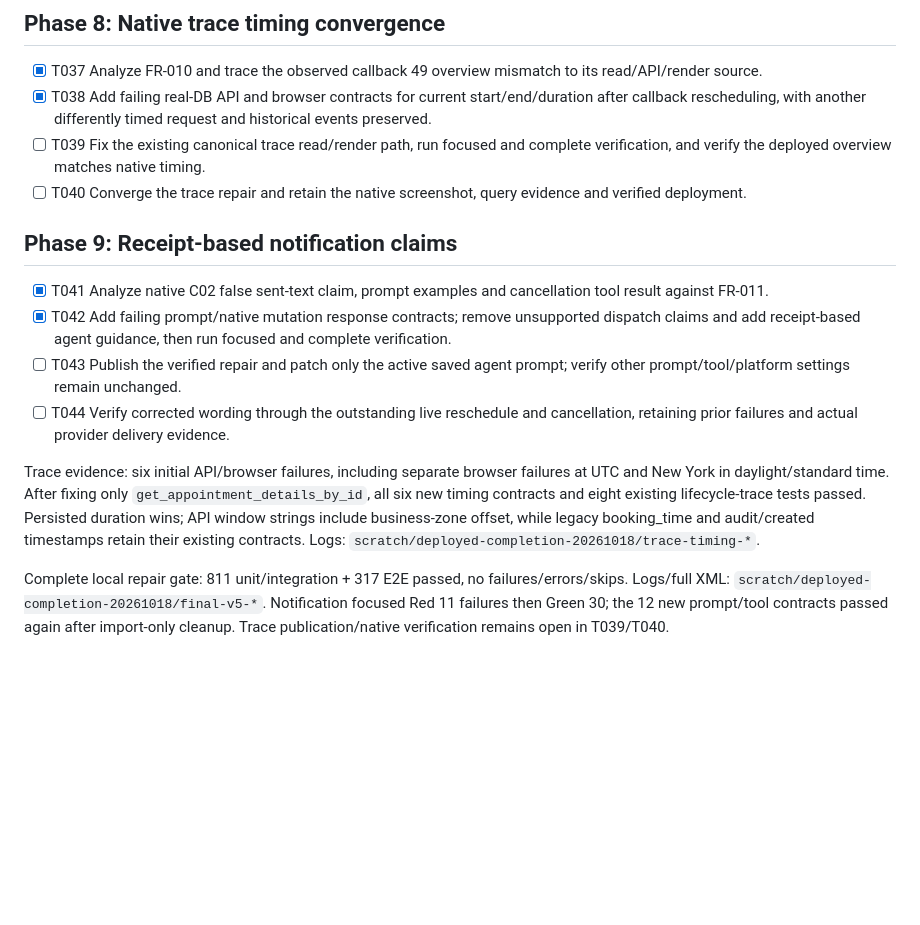
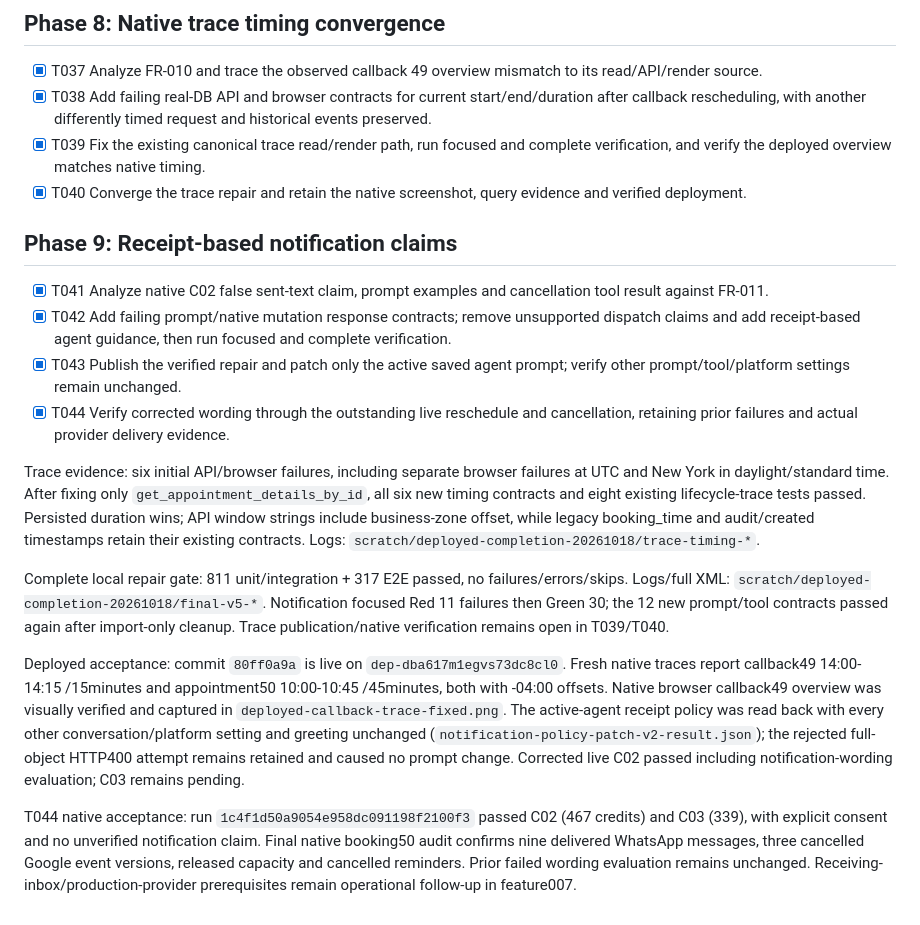
Before and after one commit to rohanrony/serviceBot, a Markdown page: specs/001-booking-confirmation-history/tasks.md, the part around the change. Drawn GitHub-style; blank space fills up the shorter version.

```diff
--- a/specs/001-booking-confirmation-history/tasks.md
+++ b/specs/001-booking-confirmation-history/tasks.md
@@ -168,16 +168,20 @@
 
 - [x] T037 Analyze FR-010 and trace the observed callback 49 overview mismatch to its read/API/render source.
 - [x] T038 Add failing real-DB API and browser contracts for current start/end/duration after callback rescheduling, with another differently timed request and historical events preserved.
-- [ ] T039 Fix the existing canonical trace read/render path, run focused and complete verification, and verify the deployed overview matches native timing.
-- [ ] T040 Converge the trace repair and retain the native screenshot, query evidence and verified deployment.
+- [x] T039 Fix the existing canonical trace read/render path, run focused and complete verification, and verify the deployed overview matches native timing.
+- [x] T040 Converge the trace repair and retain the native screenshot, query evidence and verified deployment.
 
 ## Phase 9: Receipt-based notification claims
 
 - [x] T041 Analyze native C02 false sent-text claim, prompt examples and cancellation tool result against FR-011.
 - [x] T042 Add failing prompt/native mutation response contracts; remove unsupported dispatch claims and add receipt-based agent guidance, then run focused and complete verification.
-- [ ] T043 Publish the verified repair and patch only the active saved agent prompt; verify other prompt/tool/platform settings remain unchanged.
-- [ ] T044 Verify corrected wording through the outstanding live reschedule and cancellation, retaining prior failures and actual provider delivery evidence.
+- [x] T043 Publish the verified repair and patch only the active saved agent prompt; verify other prompt/tool/platform settings remain unchanged.
+- [x] T044 Verify corrected wording through the outstanding live reschedule and cancellation, retaining prior failures and actual provider delivery evidence.
 
 Trace evidence: six initial API/browser failures, including separate browser failures at UTC and New York in daylight/standard time. After fixing only `get_appointment_details_by_id`, all six new timing contracts and eight existing lifecycle-trace tests passed. Persisted duration wins; API window strings include business-zone offset, while legacy booking_time and audit/created timestamps retain their existing contracts. Logs: `scratch/deployed-completion-20261018/trace-timing-*`.
 
 Complete local repair gate: 811 unit/integration + 317 E2E passed, no failures/errors/skips. Logs/full XML: `scratch/deployed-completion-20261018/final-v5-*`. Notification focused Red 11 failures then Green 30; the 12 new prompt/tool contracts passed again after import-only cleanup. Trace publication/native verification remains open in T039/T040.
+
+Deployed acceptance: commit `80ff0a9a` is live on `dep-dba617m1egvs73dc8cl0`. Fresh native traces report callback49 14:00-14:15 /15minutes and appointment50 10:00-10:45 /45minutes, both with -04:00 offsets. Native browser callback49 overview was visually verified and captured in `deployed-callback-trace-fixed.png`. The active-agent receipt policy was read back with every other conversation/platform setting and greeting unchanged (`notification-policy-patch-v2-result.json`); the rejected full-object HTTP400 attempt remains retained and caused no prompt change. Corrected live C02 passed including notification-wording evaluation; C03 remains pending.
+
+T044 native acceptance: run `1c4f1d50a9054e958dc091198f2100f3` passed C02 (467 credits) and C03 (339), with explicit consent and no unverified notification claim. Final native booking50 audit confirms nine delivered WhatsApp messages, three cancelled Google event versions, released capacity and cancelled reminders. Prior failed wording evaluation remains unchanged. Receiving-inbox/production-provider prerequisites remain operational follow-up in feature007.
```
Also changed, not shown: specs/007-live-call-simulations/tasks.md (+30 -6 lines).
